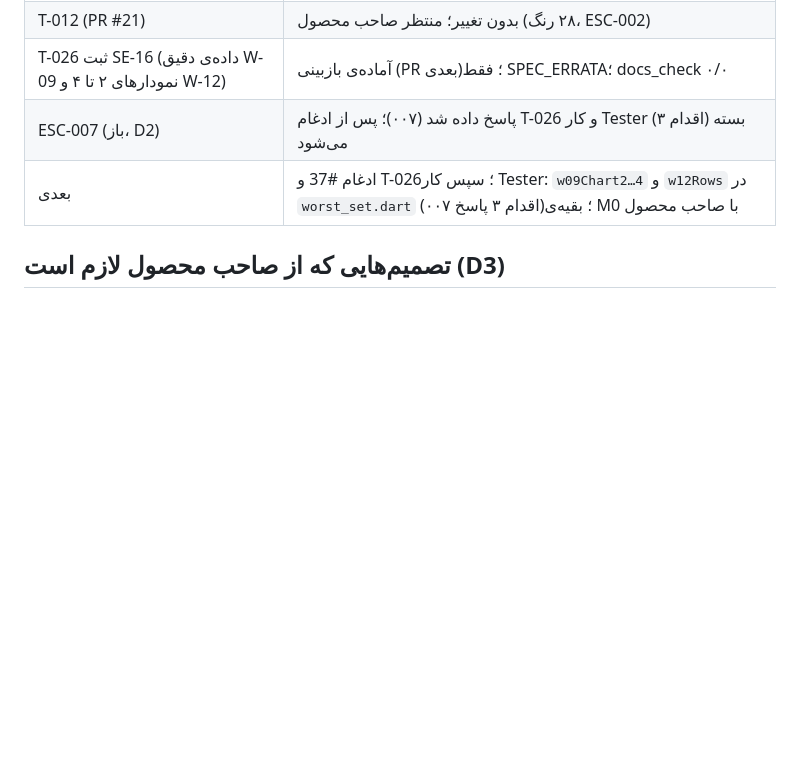
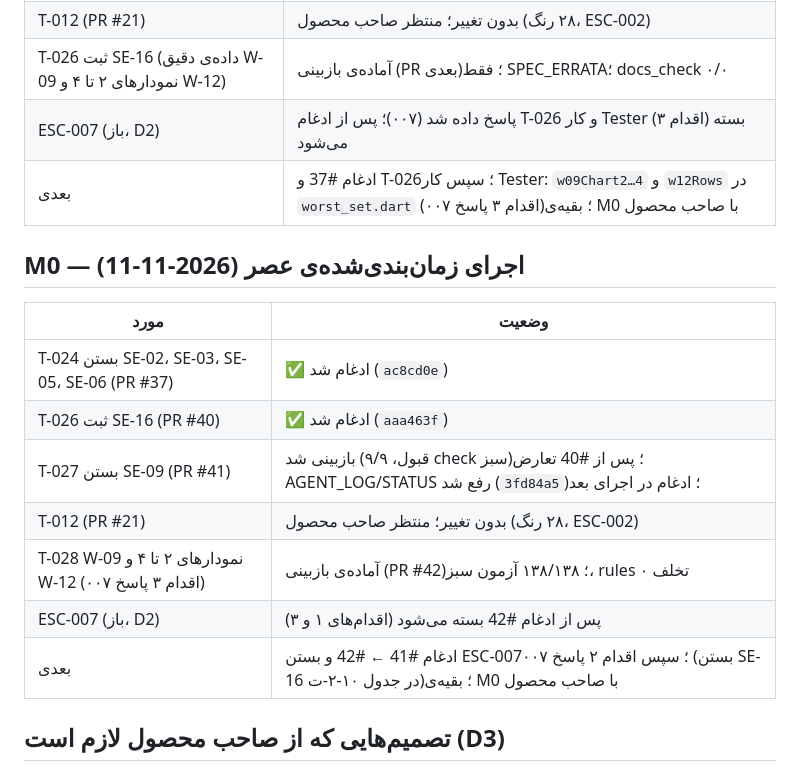
Before and after one commit to BlueHubbot/BlueHesab-Mini, a Markdown page: docs/ops/STATUS.md, the part around the change. Drawn GitHub-style; blank space fills up the shorter version.

Commit message:
T-028: packet evidence, AGENT_LOG, STATUS (Lead)
Co-Authored-By: Claude Opus 5.5 <noreply@anthropic.com>
Claude-Session: https://claude.ai/code/session_01JoBbKF5Kf3mVUkJj1GqZ4h

```diff
--- a/docs/ops/STATUS.md
+++ b/docs/ops/STATUS.md
@@ -249,6 +249,17 @@
 | ESC-007 (باز، D2) | پاسخ داده شد (۰۰۷)؛ پس از ادغام T-026 و کار Tester (اقدام ۳) بسته می‌شود |
 | بعدی | ادغام #37 و T-026؛ سپس کار Tester: `w09Chart2…4` و `w12Rows` در `worst_set.dart` (اقدام ۳ پاسخ ۰۰۷)؛ بقیه‌ی M0 با صاحب محصول |
 
+## M0 — اجرای زمان‌بندی‌شده‌ی عصر (2026-11-11)
+| مورد | وضعیت |
+|---|---|
+| T-024 بستن SE-02، SE-03، SE-05، SE-06 (PR #37) | ✅ ادغام شد (`ac8cd0e`) |
+| T-026 ثبت SE-16 (PR #40) | ✅ ادغام شد (`aaa463f`) |
+| T-027 بستن SE-09 (PR #41) | بازبینی شد (قبول، ۹/۹ check سبز)؛ پس از #40 تعارض AGENT_LOG/STATUS رفع شد (`3fd84a5`)؛ ادغام در اجرای بعد |
+| T-012 (PR #21) | بدون تغییر؛ منتظر صاحب محصول (۲۸ رنگ، ESC-002) |
+| T-028 W-09 نمودارهای ۲ تا ۴ و W-12 (اقدام ۳ پاسخ ۰۰۷) | آماده‌ی بازبینی (PR #42)؛ ۱۳۸/۱۳۸ آزمون سبز، rules ۰ تخلف |
+| ESC-007 (باز، D2) | پس از ادغام #42 بسته می‌شود (اقدام‌های ۱ و ۳) |
+| بعدی | ادغام #41 ← #42 و بستن ESC-007؛ سپس اقدام ۲ پاسخ ۰۰۷ (بستن SE-16 در جدول ۱۰-۲-ت)؛ بقیه‌ی M0 با صاحب محصول |
+
 ## تصمیم‌هایی که از صاحب محصول لازم است (D3)
 - اکنون: بررسی شش تصمیم §4 در `docs/architecture/SPIKE_REPORT.md` (خروج از M0)؛ تأیید یا جایگزینی ۲۸ رنگ وضعیت/ماژول پیشنهادی تم‌ها (ESC-002؛ جدول پیشنهادی در PR #21).
 - بعداً: پذیرش ADR-UI-010 (پیش از کار پیامک در M2).
```
Also changed, not shown: docs/ops/AGENT_LOG.md (+1 -0 lines), 1 other file.
